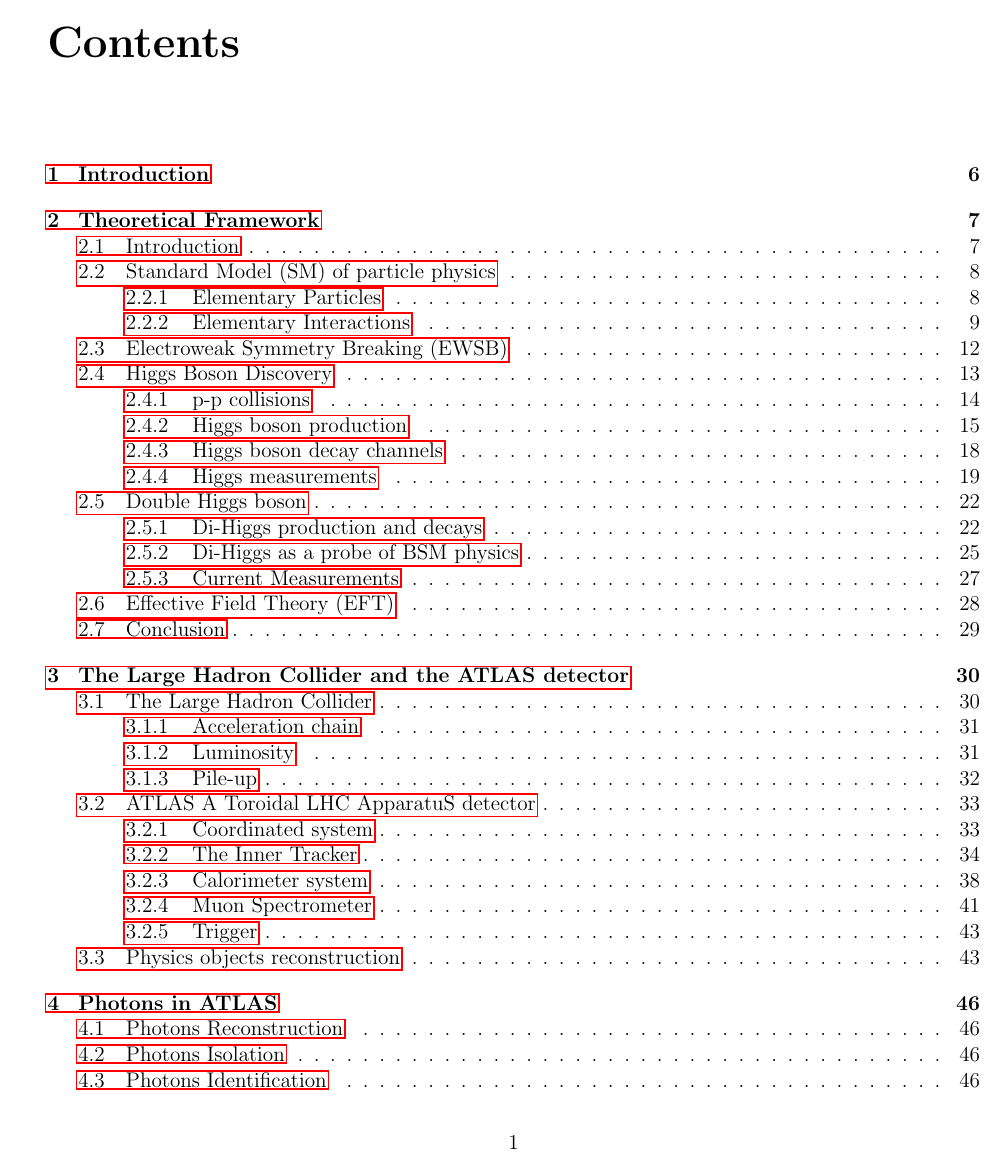
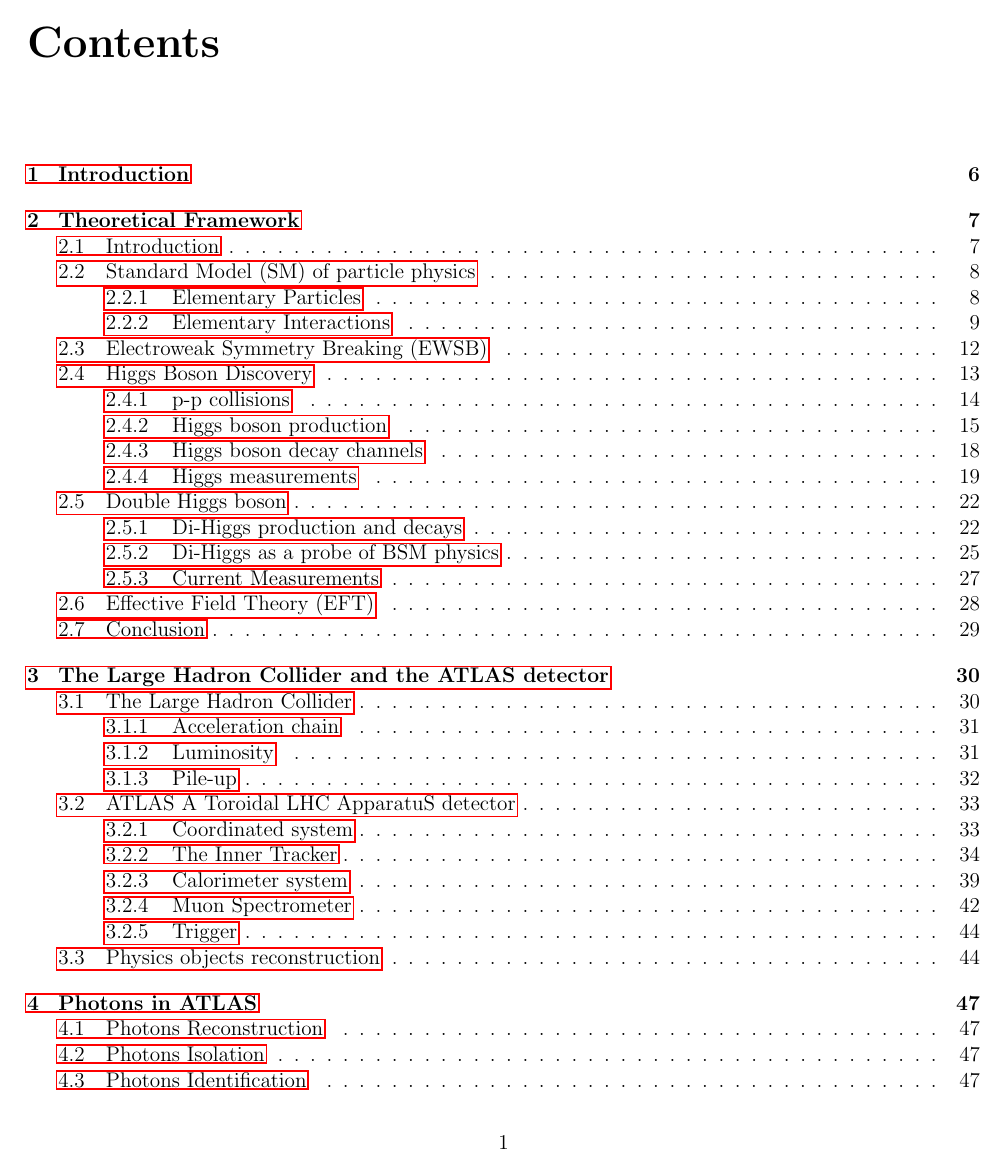
Before and after one commit to mobelfki/Thesis, a LaTeX thesis (Thesis.tex): page 2 of 56 before the commit and page 2 of 57 after it. Compiled offline with pdfLaTeX.

Commit message:
Test from Huawei

```diff
--- a/Thesis.tex
+++ b/Thesis.tex
@@ -10,7 +10,7 @@
 \usepackage{subcaption}
 \usepackage{xcolor}
 \geometry{
-left=1.5cm,
+left=1.1cm,
 right=1.5cm,
 top=2cm,
 bottom=2cm
```
